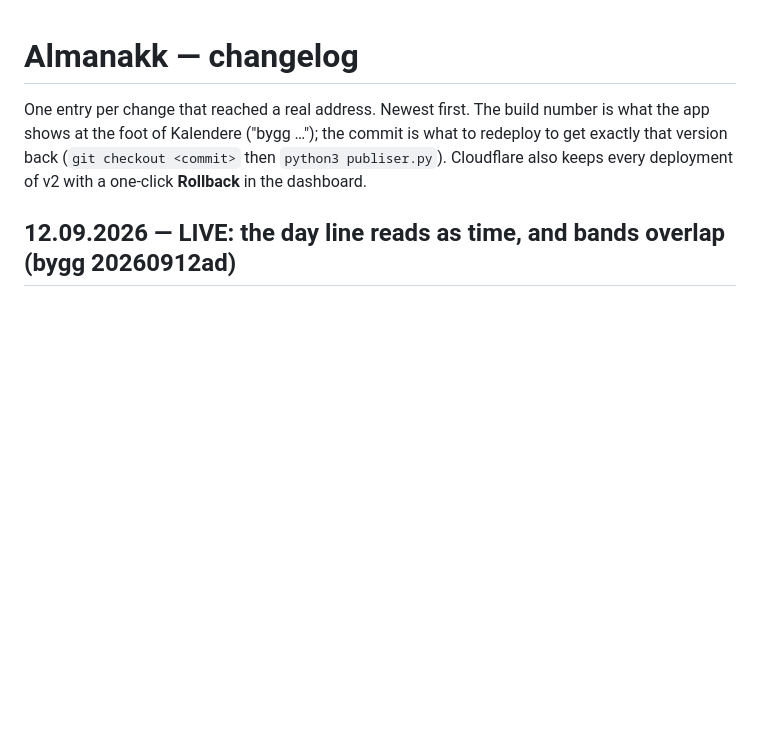
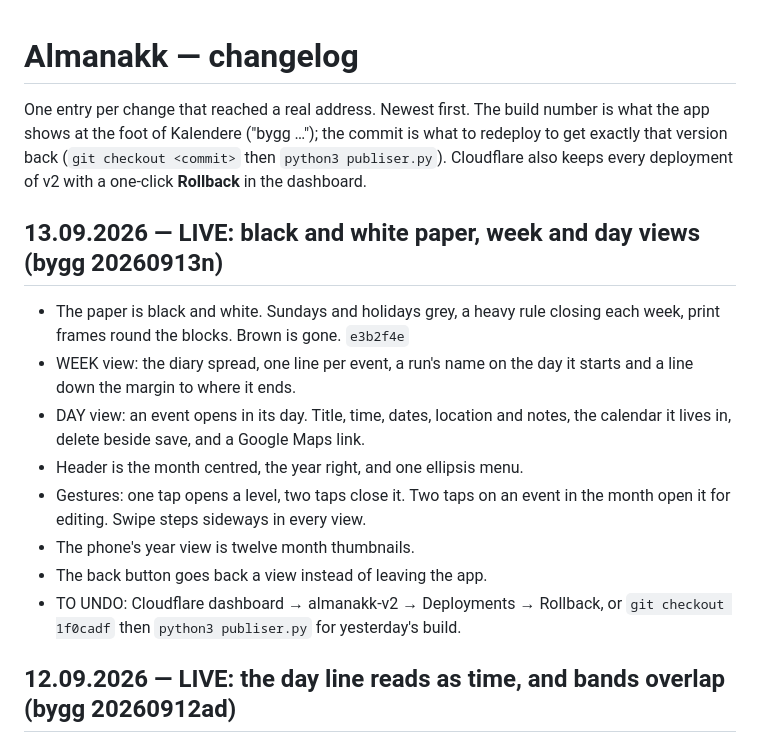
Before and after one commit to alanlucien/almanakk, a Markdown page: CHANGELOG.md, the part around the change. Drawn GitHub-style; blank space fills up the shorter version.

Commit message:
Changelog: tonight's work is live

```diff
--- a/CHANGELOG.md
+++ b/CHANGELOG.md
@@ -4,6 +4,21 @@ One entry per change that reached a real address. Newest first. The build number
 what the app shows at the foot of Kalendere ("bygg …"); the commit is what to redeploy
 to get exactly that version back (`git checkout <commit>` then `python3 publiser.py`).
 Cloudflare also keeps every deployment of v2 with a one-click **Rollback** in the dashboard.
+
+## 13.09.2026 — LIVE: black and white paper, week and day views (bygg 20260913n)
+- The paper is black and white. Sundays and holidays grey, a heavy rule closing
+  each week, print frames round the blocks. Brown is gone. `e3b2f4e`
+- WEEK view: the diary spread, one line per event, a run's name on the day it
+  starts and a line down the margin to where it ends.
+- DAY view: an event opens in its day. Title, time, dates, location and notes,
+  the calendar it lives in, delete beside save, and a Google Maps link.
+- Header is the month centred, the year right, and one ellipsis menu.
+- Gestures: one tap opens a level, two taps close it. Two taps on an event in
+  the month open it for editing. Swipe steps sideways in every view.
+- The phone's year view is twelve month thumbnails.
+- The back button goes back a view instead of leaving the app.
+- TO UNDO: Cloudflare dashboard → almanakk-v2 → Deployments → Rollback, or
+  `git checkout 1f0cadf` then `python3 publiser.py` for yesterday's build.
 
 ## 12.09.2026 — LIVE: the day line reads as time, and bands overlap (bygg 20260912ad)
 - Morning at the left, afternoon at a midday column, evening at a column of its own.
```
